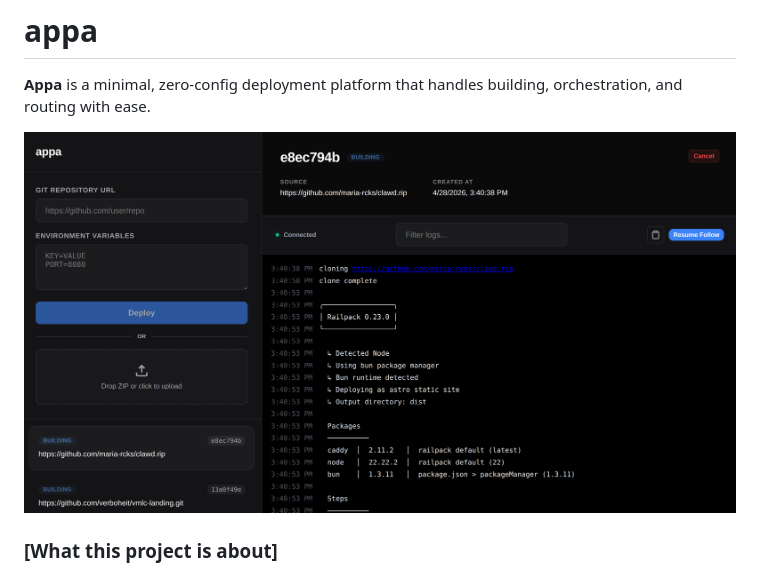
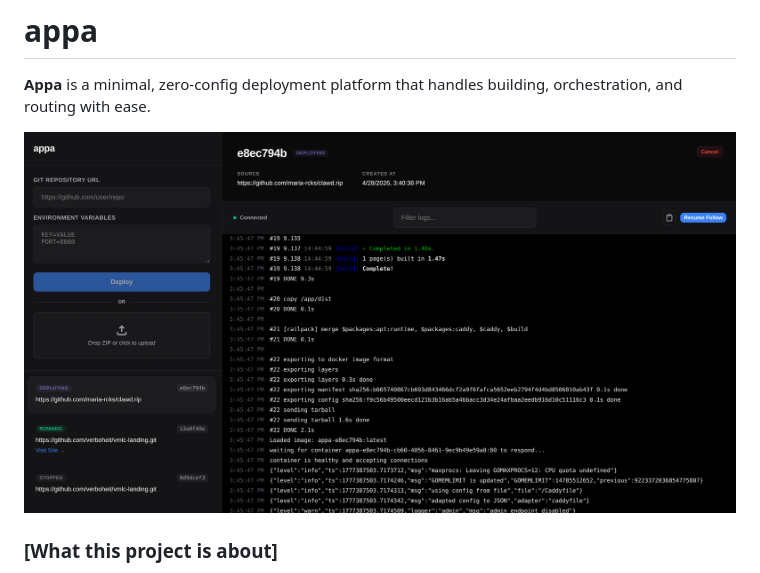
Before and after one commit to theolujay/appa, a Markdown page: README.md, the part around the change. Rendered like a GitHub page; pictures changed too: image.png (deleted), main.png (added).

Commit message:
docs: update image in README

```diff
--- a/README.md
+++ b/README.md
@@ -2,7 +2,7 @@
 
 **Appa** is a minimal, zero-config deployment platform that handles building, orchestration, and routing with ease.
 
-![alt text](image.png)
+![alt text](main.png)
 
 ### [What this project is about]
 
```
